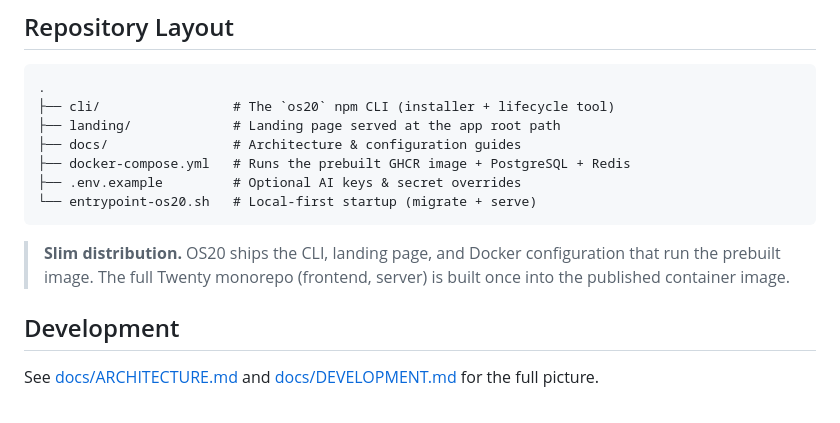
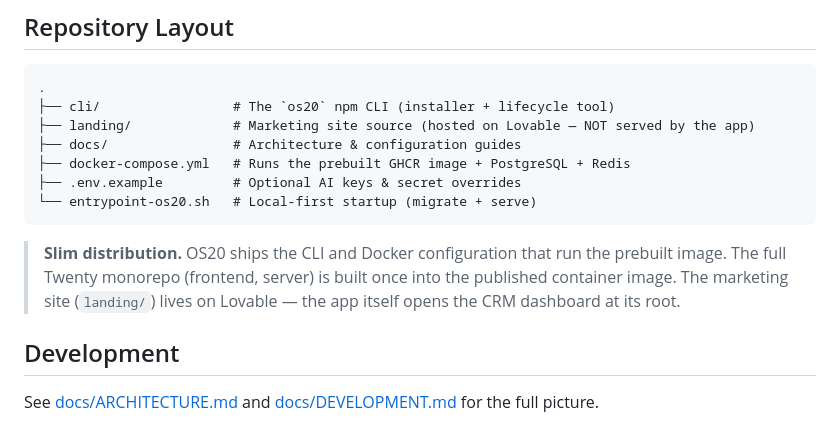
Before and after one commit to omyvnss/os20, a Markdown page: README.md, the part around the change. Drawn GitHub-style.

````diff
--- a/README.md
+++ b/README.md
@@ -111,14 +111,14 @@ OS20 installs per-user under `~/.os20/`; all app state and data lives with it.
 ```
 .
 ├── cli/                 # The `os20` npm CLI (installer + lifecycle tool)
-├── landing/             # Landing page served at the app root path
+├── landing/             # Marketing site source (hosted on Lovable — NOT served by the app)
 ├── docs/                # Architecture & configuration guides
 ├── docker-compose.yml   # Runs the prebuilt GHCR image + PostgreSQL + Redis
 ├── .env.example         # Optional AI keys & secret overrides
 └── entrypoint-os20.sh   # Local-first startup (migrate + serve)
 ```
 
-> **Slim distribution.** OS20 ships the CLI, landing page, and Docker configuration that run the prebuilt image. The full Twenty monorepo (frontend, server) is built once into the published container image.
+> **Slim distribution.** OS20 ships the CLI and Docker configuration that run the prebuilt image. The full Twenty monorepo (frontend, server) is built once into the published container image. The marketing site (`landing/`) lives on Lovable — the app itself opens the CRM dashboard at its root.
 
 ## Development
 
````
Also changed, not shown: docs/ARCHITECTURE.md (+3 -3 lines).
